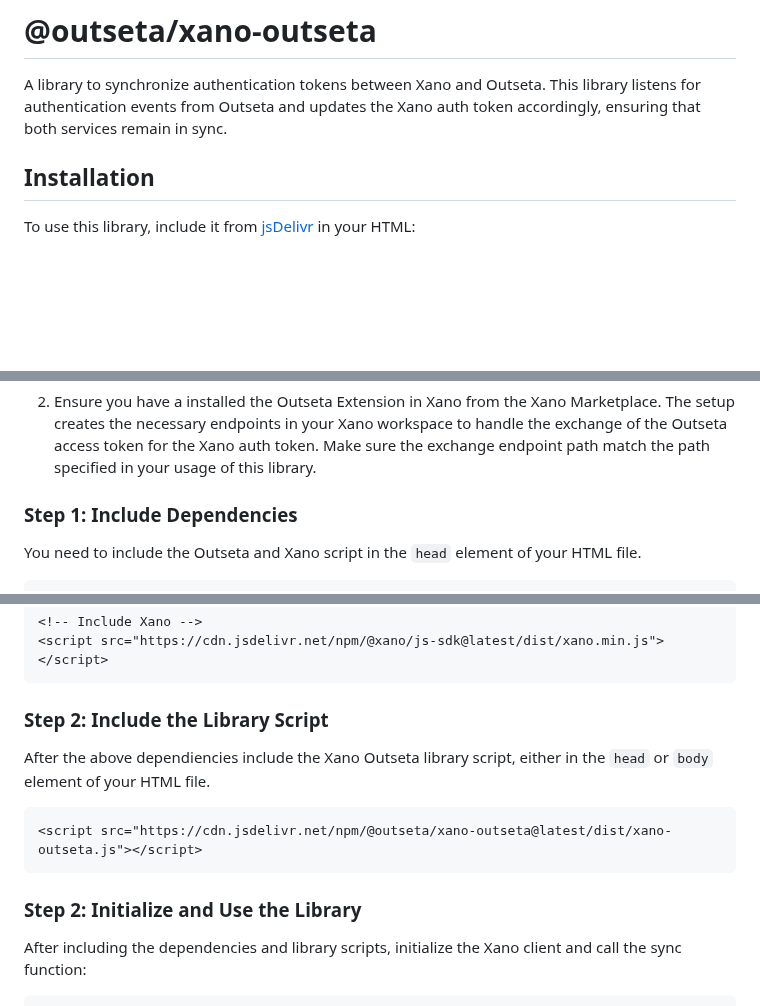
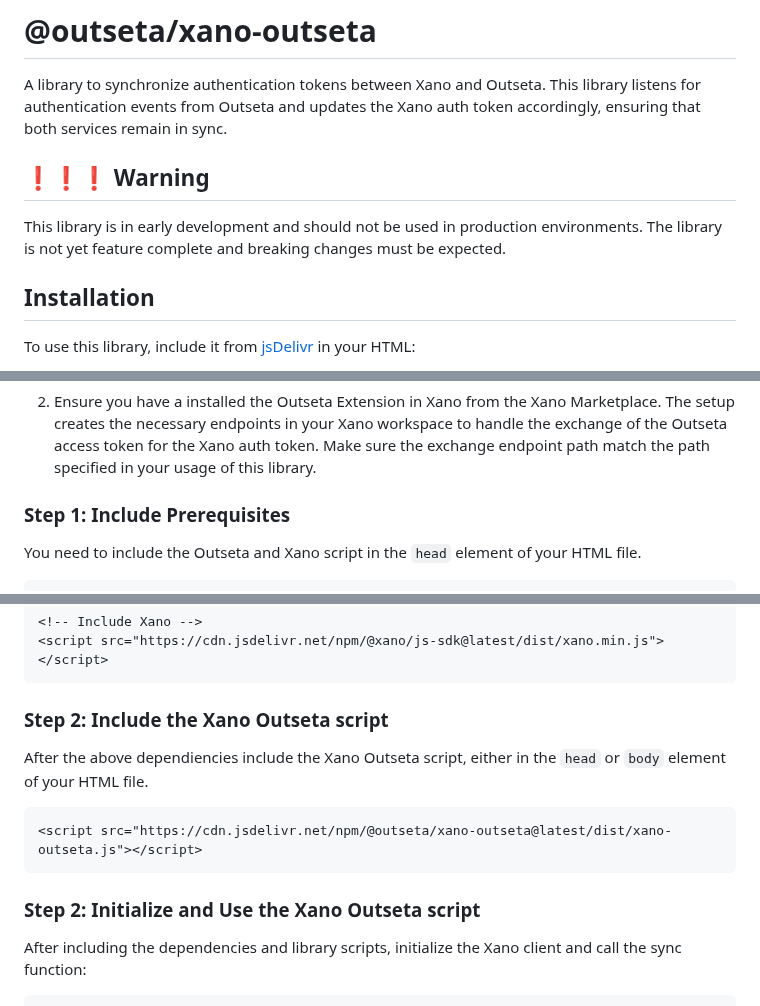
Before and after one commit to outseta/xano-outseta, a Markdown page: readme.md, 3 parts joined by grey strips. Drawn GitHub-style; blank space fills up the shorter version.

Commit message:
docs(readme): add warning

````diff
--- a/readme.md
+++ b/readme.md
@@ -1,6 +1,10 @@
 # @outseta/xano-outseta
 
 A library to synchronize authentication tokens between Xano and Outseta. This library listens for authentication events from Outseta and updates the Xano auth token accordingly, ensuring that both services remain in sync.
+
+## ❗❗❗ Warning
+
+This library is in early development and should not be used in production environments. The library is not yet feature complete and breaking changes must be expected.
 
 ## Installation
 
@@ -22,7 +26,7 @@ Before using this library, you need to set up both Outseta and Xano for seamless
 
 2. Ensure you have a installed the Outseta Extension in Xano from the Xano Marketplace. The setup creates the necessary endpoints in your Xano workspace to handle the exchange of the Outseta access token for the Xano auth token. Make sure the exchange endpoint path match the path specified in your usage of this library.
 
-### Step 1: Include Dependencies
+### Step 1: Include Prerequisites
 
 You need to include the Outseta and Xano script in the `head` element of your HTML file.
 
@@ -41,15 +45,15 @@ You need to include the Outseta and Xano script in the `head` element of your HT
 <script src="https://cdn.jsdelivr.net/npm/@xano/js-sdk@latest/dist/xano.min.js"></script>
 ```
 
-### Step 2: Include the Library Script
+### Step 2: Include the Xano Outseta script
 
-After the above dependiencies include the Xano Outseta library script, either in the `head` or `body` element of your HTML file.
+After the above dependiencies include the Xano Outseta script, either in the `head` or `body` element of your HTML file.
 
 ```html
 <script src="https://cdn.jsdelivr.net/npm/@outseta/xano-outseta@latest/dist/xano-outseta.js"></script>
 ```
 
-### Step 2: Initialize and Use the Library
+### Step 2: Initialize and Use the Xano Outseta script
 
 After including the dependencies and library scripts, initialize the Xano client and call the sync function:
 
````
